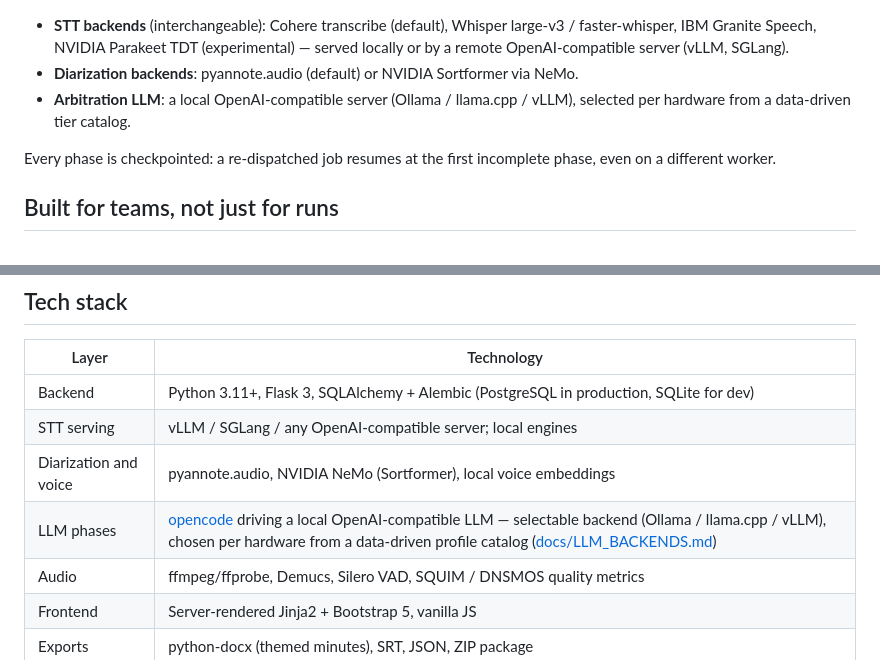
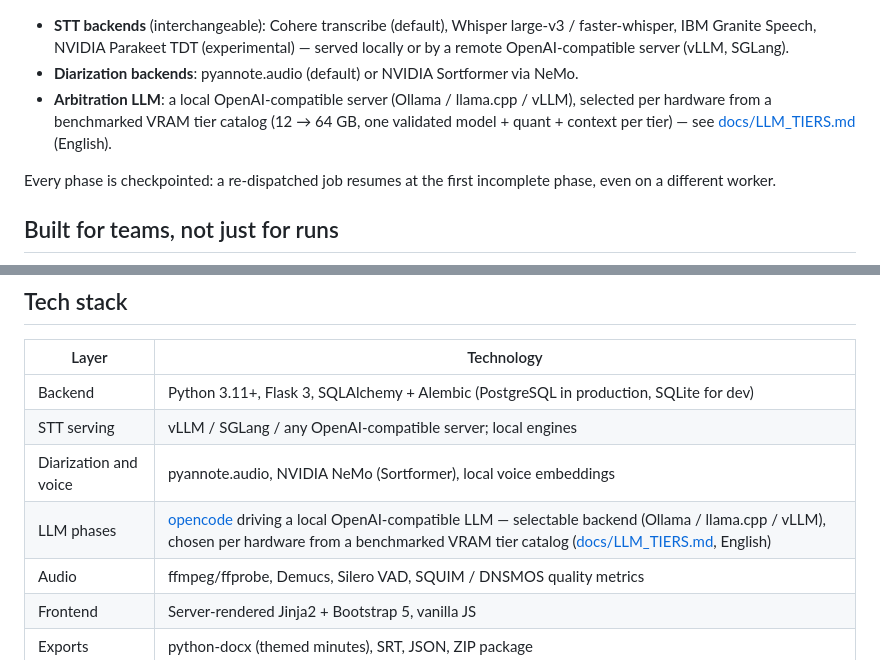
Before and after one commit to Martossien/transcria, a Markdown page: README.md, 2 parts joined by grey strips. Rendered like a GitHub page.

```diff
--- a/README.md
+++ b/README.md
@@ -170,7 +170,8 @@ upload -> audio diagnosis -> quick summary (STT + LLM) -> context, participants,
   or by a remote OpenAI-compatible server (vLLM, SGLang).
 - **Diarization backends**: pyannote.audio (default) or NVIDIA Sortformer via NeMo.
 - **Arbitration LLM**: a local OpenAI-compatible server (Ollama / llama.cpp / vLLM),
-  selected per hardware from a data-driven tier catalog.
+  selected per hardware from a benchmarked VRAM tier catalog (12 → 64 GB, one validated
+  model + quant + context per tier) — see [docs/LLM_TIERS.md](docs/LLM_TIERS.md) (English).
 
 Every phase is checkpointed: a re-dispatched job resumes at the first incomplete phase,
 even on a different worker.
@@ -308,7 +309,7 @@ We keep this list honest and current.
 | Backend | Python 3.11+, Flask 3, SQLAlchemy + Alembic (PostgreSQL in production, SQLite for dev) |
 | STT serving | vLLM / SGLang / any OpenAI-compatible server; local engines |
 | Diarization and voice | pyannote.audio, NVIDIA NeMo (Sortformer), local voice embeddings |
-| LLM phases | [opencode](https://github.com/sst/opencode) driving a local OpenAI-compatible LLM — selectable backend (Ollama / llama.cpp / vLLM), chosen per hardware from a data-driven profile catalog ([docs/LLM_BACKENDS.md](docs/LLM_BACKENDS.md)) |
+| LLM phases | [opencode](https://github.com/sst/opencode) driving a local OpenAI-compatible LLM — selectable backend (Ollama / llama.cpp / vLLM), chosen per hardware from a benchmarked VRAM tier catalog ([docs/LLM_TIERS.md](docs/LLM_TIERS.md), English) |
 | Audio | ffmpeg/ffprobe, Demucs, Silero VAD, SQUIM / DNSMOS quality metrics |
 | Frontend | Server-rendered Jinja2 + Bootstrap 5, vanilla JS |
 | Exports | python-docx (themed minutes), SRT, JSON, ZIP package |
```
Also changed, not shown: docs/LLM_TIERS.md (added, +58 -0 lines), docs/README.md (+1 -0 lines), docs/screenshots/social-preview.png (added), 2 other files.
